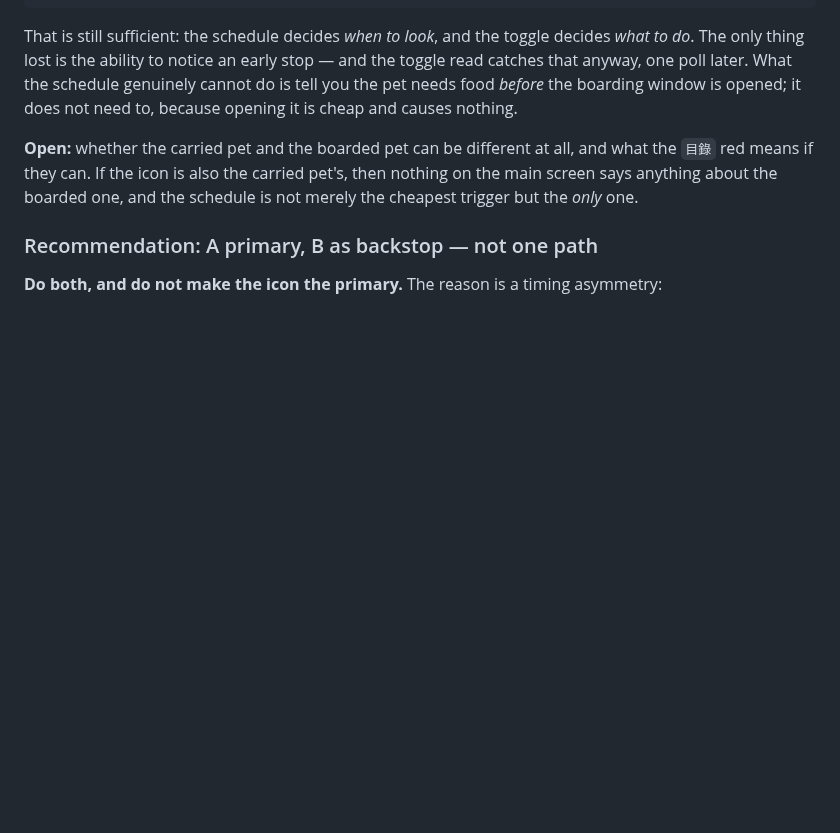
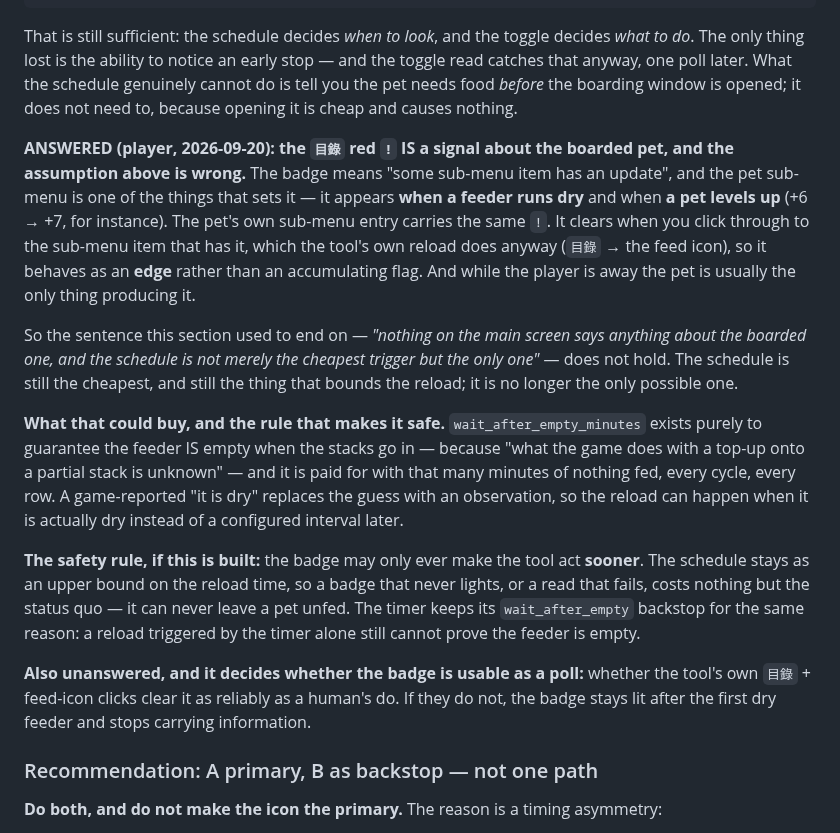
Before and after one commit to keikeiiu/seal-tools, a Markdown page: v2/docs/PLAN-PET-AUTOFEED.md, the part around the change. GitHub-like rendering; blank space fills up the shorter version.

Commit message:
docs(pet): the 目錄 "!" answers a question the plan had already asked
PLAN-PET-AUTOFEED §3 carried this as OPEN: "whether the carried pet and the
boarded pet can be different at all, and what the 目錄 red means if they can. If
the icon is also the carried pet's, then nothing on the main screen says anything
about the boarded one, and the schedule is not merely the cheapest trigger but the
only one."

Player, 2026-09-20: the badge means "some sub-menu item has an update", and the
PET sub-menu is one of the things that sets it — it appears when a feeder runs
dry and when a pet levels up. The pet's own sub-menu entry carries the same "!",
and the badge is cleared by clicking through to whichever item has it — which the
tool's own reload does anyway (目錄 -> the feed icon). So it behaves as an edge
rather than an accumulating flag, and while the player is away the pet is usually
the only thing producing it.

That sentence — "nothing on the main screen says anything about the boarded one"
— is now false. The schedule is still the cheapest trigger and still the one that
BOUNDS the reload; it is no longer the only possible one.

Recorded with the safety rule it would have to obey (the badge may only ever make
the tool act SOONER — the schedule stays an upper bound, so a badge that never
lights costs nothing but the status quo) and the one open measurement that decides
whether it is usable at all: whether the tool's own clicks clear it as a human's
do. If they do not, it stays lit after the first dry feeder and carries nothing.

Nothing built. This is the finding, not the feature.

```diff
--- a/v2/docs/PLAN-PET-AUTOFEED.md
+++ b/v2/docs/PLAN-PET-AUTOFEED.md
@@ -384,9 +384,34 @@ only thing lost is the ability to notice an early stop — and the toggle read c
 poll later. What the schedule genuinely cannot do is tell you the pet needs food *before* the boarding
 window is opened; it does not need to, because opening it is cheap and causes nothing.
 
-**Open:** whether the carried pet and the boarded pet can be different at all, and what the `目錄` red
-means if they can. If the icon is also the carried pet's, then nothing on the main screen says anything
-about the boarded one, and the schedule is not merely the cheapest trigger but the *only* one.
+**ANSWERED (player, 2026-09-20): the `目錄` red `!` IS a signal about the boarded pet, and the
+assumption above is wrong.** The badge means "some sub-menu item has an update", and the pet sub-menu is
+one of the things that sets it — it appears **when a feeder runs dry** and when **a pet levels up**
+(+6 → +7, for instance). The pet's own sub-menu entry carries the same `!`. It clears when you click
+through to the sub-menu item that has it, which the tool's own reload does anyway (`目錄` → the feed
+icon), so it behaves as an **edge** rather than an accumulating flag. And while the player is away the
+pet is usually the only thing producing it.
+
+So the sentence this section used to end on — *"nothing on the main screen says anything about the
+boarded one, and the schedule is not merely the cheapest trigger but the only one"* — does not hold. The
+schedule is still the cheapest, and still the thing that bounds the reload; it is no longer the only
+possible one.
+
+**What that could buy, and the rule that makes it safe.** `wait_after_empty_minutes` exists purely to
+guarantee the feeder IS empty when the stacks go in — because "what the game does with a top-up onto a
+partial stack is unknown" — and it is paid for with that many minutes of nothing fed, every cycle, every
+row. A game-reported "it is dry" replaces the guess with an observation, so the reload can happen when
+it is actually dry instead of a configured interval later.
+
+**The safety rule, if this is built:** the badge may only ever make the tool act **sooner**. The
+schedule stays as an upper bound on the reload time, so a badge that never lights, or a read that
+fails, costs nothing but the status quo — it can never leave a pet unfed. The timer keeps its
+`wait_after_empty` backstop for the same reason: a reload triggered by the timer alone still cannot
+prove the feeder is empty.
+
+**Also unanswered, and it decides whether the badge is usable as a poll:** whether the tool's own
+`目錄` + feed-icon clicks clear it as reliably as a human's do. If they do not, the badge stays lit after
+the first dry feeder and stops carrying information.
 
 ### Recommendation: A primary, B as backstop — not one path
 
```
